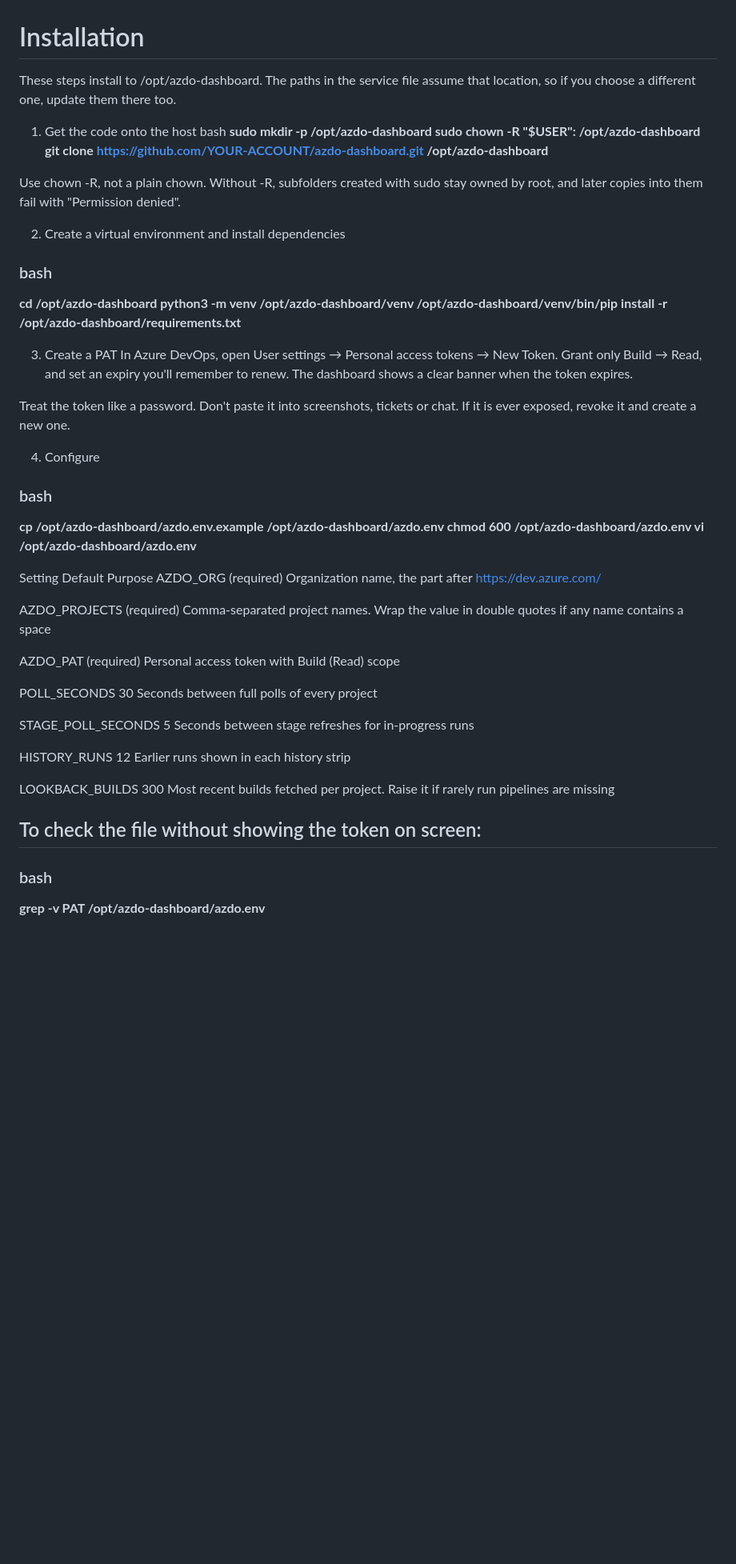
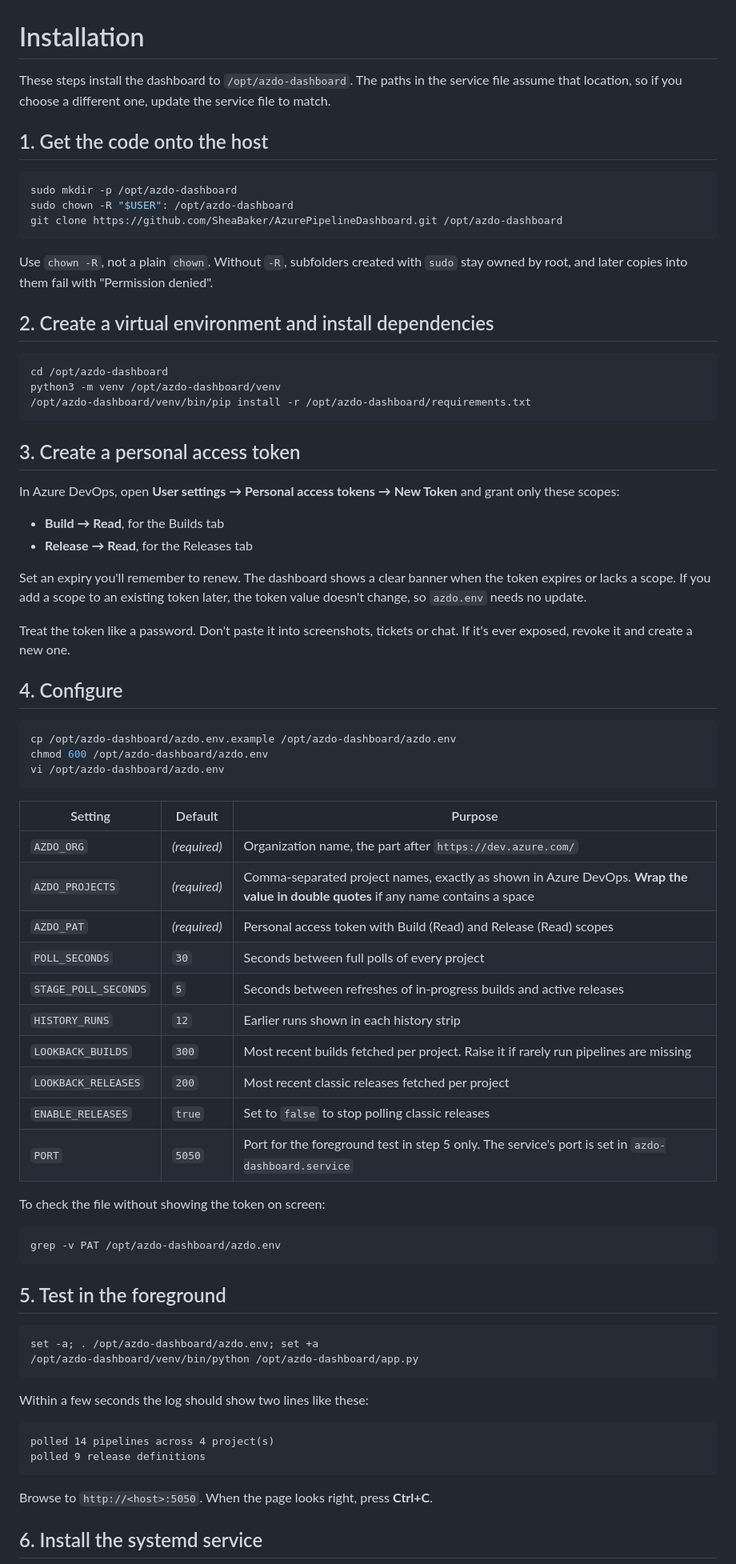
Before and after one commit to SheaBaker/AzurePipelineDashboard, a Markdown page: Installation.md, the part around one of its changes. Shown at 80% size. Drawn GitHub-style; blank space fills up the shorter version.

````diff
--- a/Installation.md
+++ b/Installation.md
@@ -1,52 +1,78 @@
 # Installation
 
-These steps install to /opt/azdo-dashboard. The paths in the service file assume that location, so if you choose a different one, update them there too.
+These steps install the dashboard to `/opt/azdo-dashboard`. The paths in the service file assume that location, so if you choose a different one, update the service file to match.
 
-1. Get the code onto the host
-bash
-**sudo mkdir -p /opt/azdo-dashboard
+## 1. Get the code onto the host
+
+```bash
+sudo mkdir -p /opt/azdo-dashboard
 sudo chown -R "$USER": /opt/azdo-dashboard
-git clone https://github.com/YOUR-ACCOUNT/azdo-dashboard.git /opt/azdo-dashboard**
+git clone https://github.com/SheaBaker/AzurePipelineDashboard.git /opt/azdo-dashboard
+```
 
-Use chown -R, not a plain chown. Without -R, subfolders created with sudo stay owned by root, and later copies into them fail with "Permission denied".
+Use `chown -R`, not a plain `chown`. Without `-R`, subfolders created with `sudo` stay owned by root, and later copies into them fail with "Permission denied".
 
+## 2. Create a virtual environment and install dependencies
 
-2. Create a virtual environment and install dependencies
-### bash
-**cd /opt/azdo-dashboard
+```bash
+cd /opt/azdo-dashboard
 python3 -m venv /opt/azdo-dashboard/venv
-/opt/azdo-dashboard/venv/bin/pip install -r /opt/azdo-dashboard/requirements.txt**
+/opt/azdo-dashboard/venv/bin/pip install -r /opt/azdo-dashboard/requirements.txt
+```
 
+## 3. Create a personal access token
 
-3. Create a PAT
-In Azure DevOps, open User settings → Personal access tokens → New Token. Grant only Build → Read, and set an expiry you'll remember to renew. The dashboard shows a clear banner when the token expires.
+In Azure DevOps, open **User settings → Personal access tokens → New Token** and grant only these scopes:
 
-Treat the token like a password. Don't paste it into screenshots, tickets or chat. If it is ever exposed, revoke it and create a new one.
+- **Build → Read**, for the Builds tab
+- **Release → Read**, for the Releases tab
 
+Set an expiry you'll remember to renew. The dashboard shows a clear banner when the token expires or lacks a scope. If you add a scope to an existing token later, the token value doesn't change, so `azdo.env` needs no update.
 
-4. Configure
-### bash
-**cp /opt/azdo-dashboard/azdo.env.example /opt/azdo-dashboard/azdo.env
+Treat the token like a password. Don't paste it into screenshots, tickets or chat. If it's ever exposed, revoke it and create a new one.
+
+## 4. Configure
+
+```bash
+cp /opt/azdo-dashboard/azdo.env.example /opt/azdo-dashboard/azdo.env
 chmod 600 /opt/azdo-dashboard/azdo.env
-vi /opt/azdo-dashboard/azdo.env**
+vi /opt/azdo-dashboard/azdo.env
+```
 
-Setting	Default	Purpose
-AZDO_ORG	(required)	Organization name, the part after https://dev.azure.com/
+| Setting | Default | Purpose |
+|---|---|---|
+| `AZDO_ORG` | *(required)* | Organization name, the part after `https://dev.azure.com/` |
+| `AZDO_PROJECTS` | *(required)* | Comma-separated project names, exactly as shown in Azure DevOps. **Wrap the value in double quotes** if any name contains a space |
+| `AZDO_PAT` | *(required)* | Personal access token with Build (Read) and Release (Read) scopes |
+| `POLL_SECONDS` | `30` | Seconds between full polls of every project |
+| `STAGE_POLL_SECONDS` | `5` | Seconds between refreshes of in-progress builds and active releases |
+| `HISTORY_RUNS` | `12` | Earlier runs shown in each history strip |
+| `LOOKBACK_BUILDS` | `300` | Most recent builds fetched per project. Raise it if rarely run pipelines are missing |
+| `LOOKBACK_RELEASES` | `200` | Most recent classic releases fetched per project |
+| `ENABLE_RELEASES` | `true` | Set to `false` to stop polling classic releases |
+| `PORT` | `5050` | Port for the foreground test in step 5 only. The service's port is set in `azdo-dashboard.service` |
 
-AZDO_PROJECTS	(required)	Comma-separated project names. Wrap the value in double quotes if any name contains a space
+To check the file without showing the token on screen:
 
-AZDO_PAT	(required)	Personal access token with Build (Read) scope
+```bash
+grep -v PAT /opt/azdo-dashboard/azdo.env
+```
 
-POLL_SECONDS	30	Seconds between full polls of every project
+## 5. Test in the foreground
 
-STAGE_POLL_SECONDS	5	Seconds between stage refreshes for in-progress runs
+```bash
+set -a; . /opt/azdo-dashboard/azdo.env; set +a
+/opt/azdo-dashboard/venv/bin/python /opt/azdo-dashboard/app.py
+```
 
-HISTORY_RUNS	12	Earlier runs shown in each history strip
+Within a few seconds the log should show two lines like these:
 
-LOOKBACK_BUILDS	300	Most recent builds fetched per project. Raise it if rarely run pipelines are missing
+```
+polled 14 pipelines across 4 project(s)
+polled 9 release definitions
+```
 
-## To check the file without showing the token on screen:
+Browse to `http://<host>:5050`. When the page looks right, press **Ctrl+C**.
 
-### bash
-**grep -v PAT /opt/azdo-dashboard/azdo.env**
+## 6. Install the systemd service
 
````
Also changed, not shown: other parts of Installation.md (+18 -19 lines).
